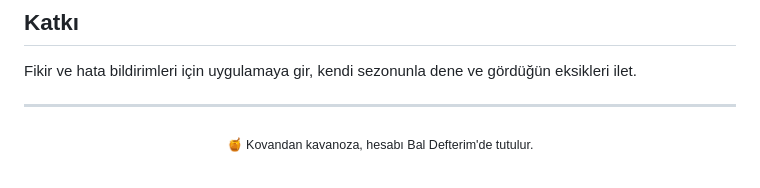
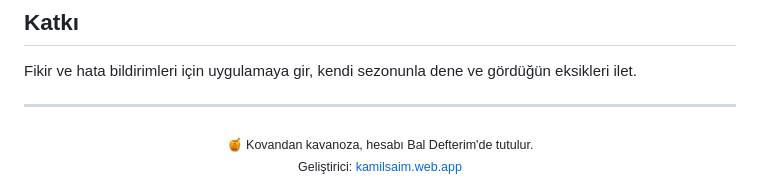
Before and after one commit to kamilsaim/baldefterim, a Markdown page: README.md, the part around the change. Rendered like a GitHub page.

Commit message:
README: geliştirici web sitesi (kamilsaim.web.app) ekle
Co-Authored-By: Claude Opus 4.8 <noreply@anthropic.com>

```diff
--- a/README.md
+++ b/README.md
@@ -64,4 +64,6 @@ Fikir ve hata bildirimleri için uygulamaya gir, kendi sezonunla dene ve gördü
 
 <div align="center">
 <sub>🍯 Kovandan kavanoza, hesabı Bal Defterim'de tutulur.</sub>
+
+<sub>Geliştirici: <a href="https://kamilsaim.web.app">kamilsaim.web.app</a></sub>
 </div>
```
